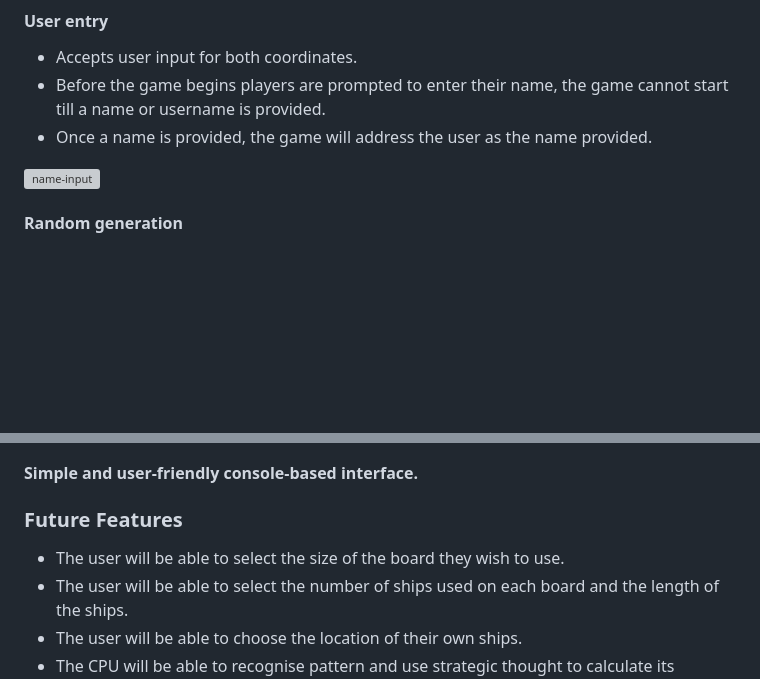
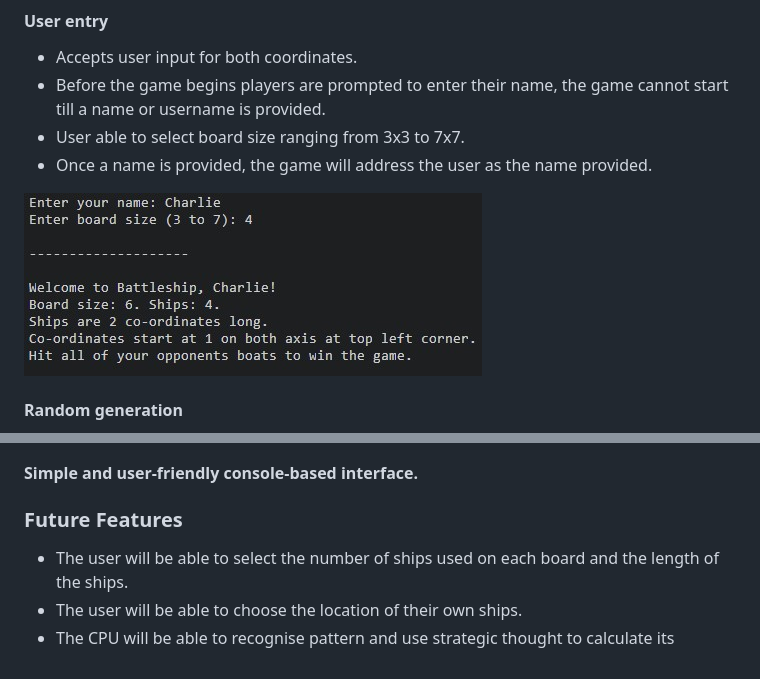
Before and after one commit to Charmungo98/Battleships, a Markdown page: README.md, 2 parts joined by grey strips. GitHub-like rendering; pictures changed too: pictures/name-board-input.jpg (added); blank space fills up the shorter version; grey boxes are pictures that could not be loaded.

Commit message:
adding amends to readme file to reflect board selection capability

```diff
--- a/README.md
+++ b/README.md
@@ -52,9 +52,10 @@ Visit the deployed website [here](https://battleship-python98-c71c6949cf34.herok
 #### User entry
   - Accepts user input for both coordinates.
   - Before the game begins players are prompted to enter their name, the game cannot start till a name or username is provided.
+  - User able to select board size ranging from 3x3 to 7x7.
   - Once a name is provided, the game will address the user as the name provided.
 
-![name-input](https://github.com/Charmungo98/Battleships/assets/138699715/1bddc89a-69cb-45df-9b7d-e219aa6e904e)
+![name-input](pictures/name-board-input.jpg)
 
 #### Random generation
   - Ships locations are randomly generated for both the player and the cpu.
@@ -78,7 +79,6 @@ Visit the deployed website [here](https://battleship-python98-c71c6949cf34.herok
 #### Simple and user-friendly console-based interface.
 
 ### Future Features
-  - The user will be able to select the size of the board they wish to use.
   - The user will be able to select the number of ships used on each board and the length of the ships.
   - The user will be able to choose the location of their own ships.
   - The CPU will be able to recognise pattern and use strategic thought to calculate its coordinates.
```
